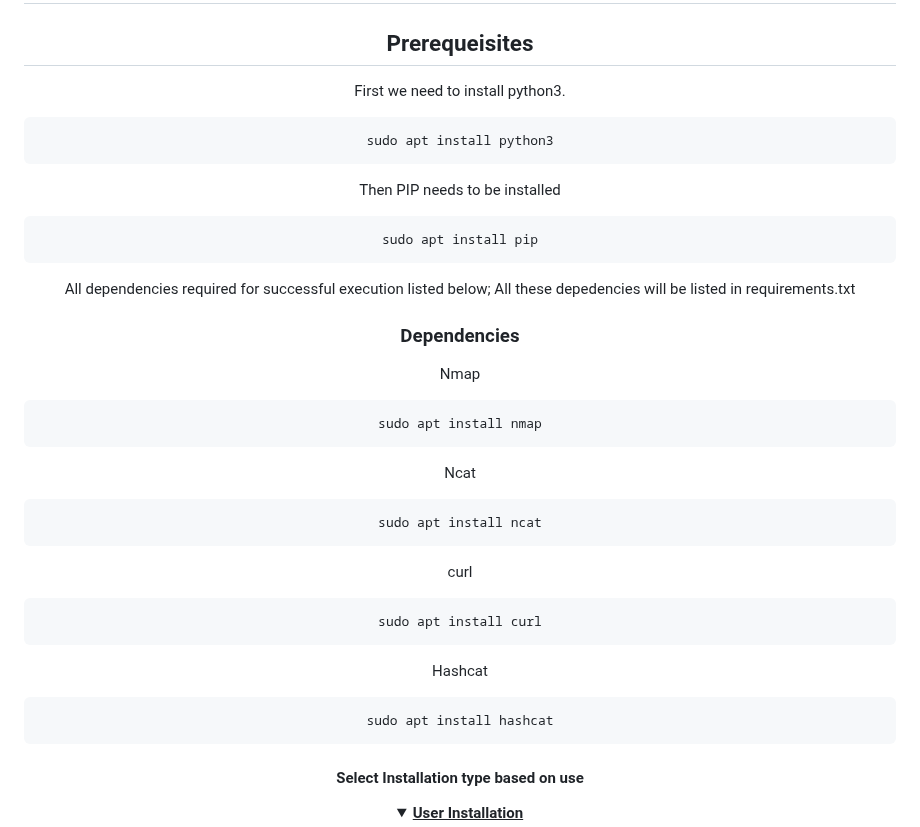
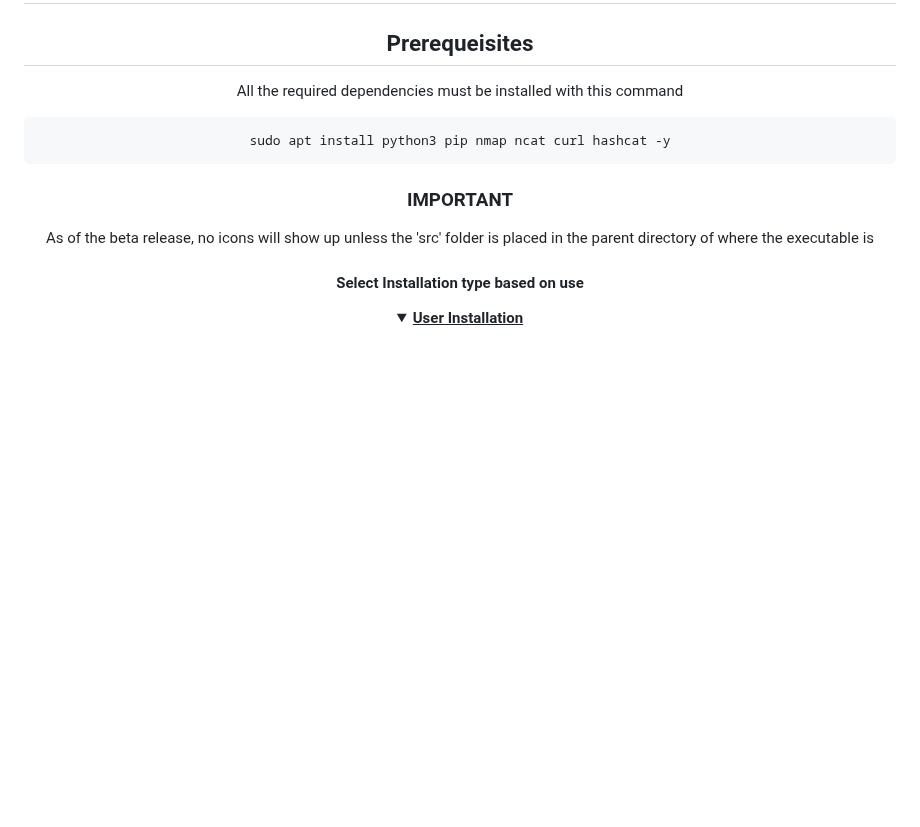
Before and after one commit to zachA214/Adelson_Senior_Capstone, a Markdown page: README.md, the part around the change. GitHub-like rendering; folded sections open; blank space fills up the shorter version.

````diff
--- a/README.md
+++ b/README.md
@@ -102,45 +102,15 @@ The subversion number is appended after a period that is placed immediately foll
 
 ## Prerequeisites
 
-First we need to install python3.
+All the required dependencies must be installed with this command
 
 ```sh
-sudo apt install python3
+sudo apt install python3 pip nmap ncat curl hashcat -y
 ```
 
-Then PIP needs to be installed
+### IMPORTANT
 
-```sh
-sudo apt install pip
-```
-
-All dependencies required for successful execution listed below; All these depedencies will be listed in requirements.txt
-
-### Dependencies
-
-Nmap
-
-```sh
-sudo apt install nmap
-```
-
-Ncat
-
-```sh
-sudo apt install ncat
-```
-
-curl
-
-```sh
-sudo apt install curl
-```
-
-Hashcat
-
-```sh
-sudo apt install hashcat
-```
+As of the beta release, no icons will show up unless the 'src' folder is placed in the parent directory of where the executable is
 
 #### Select Installation type based on use
 
````
